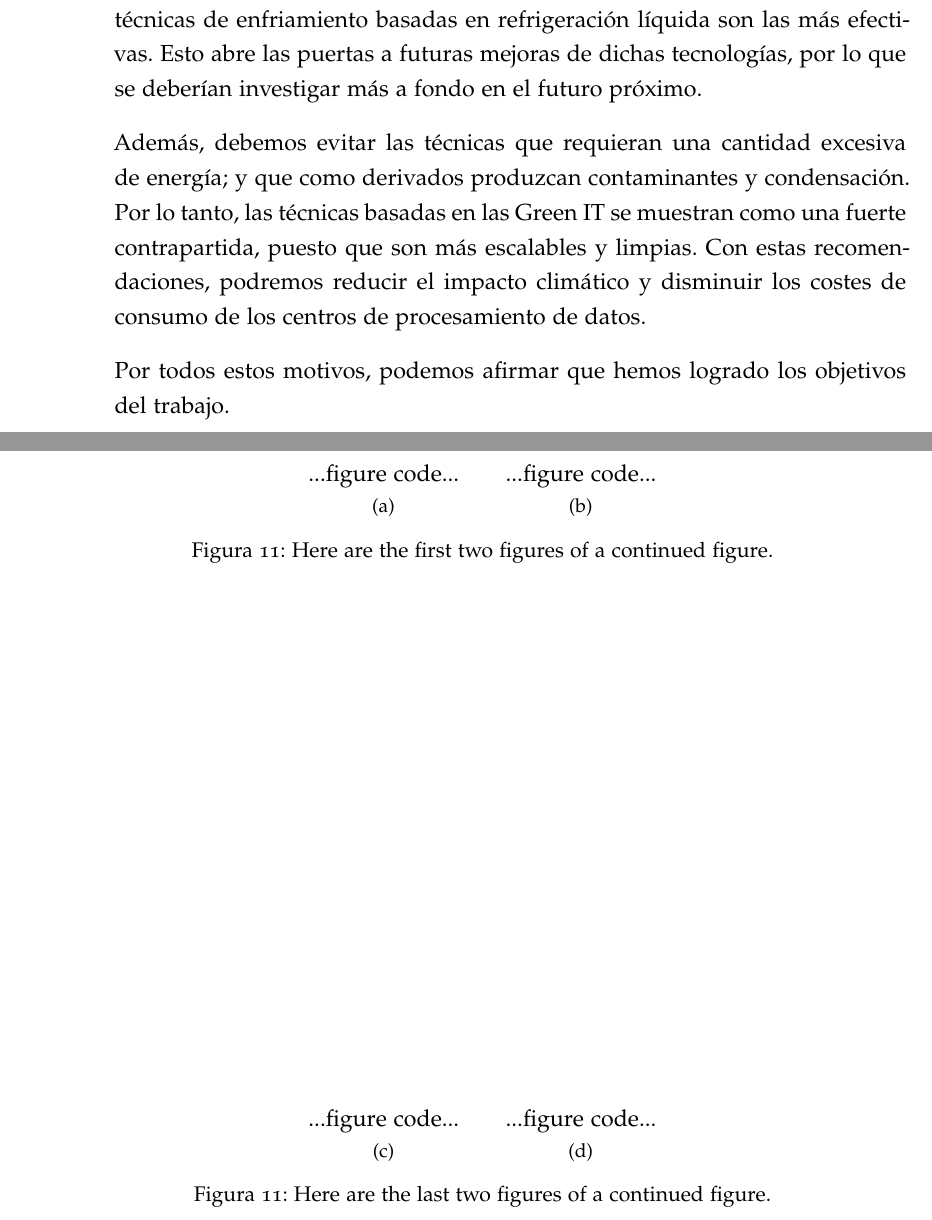
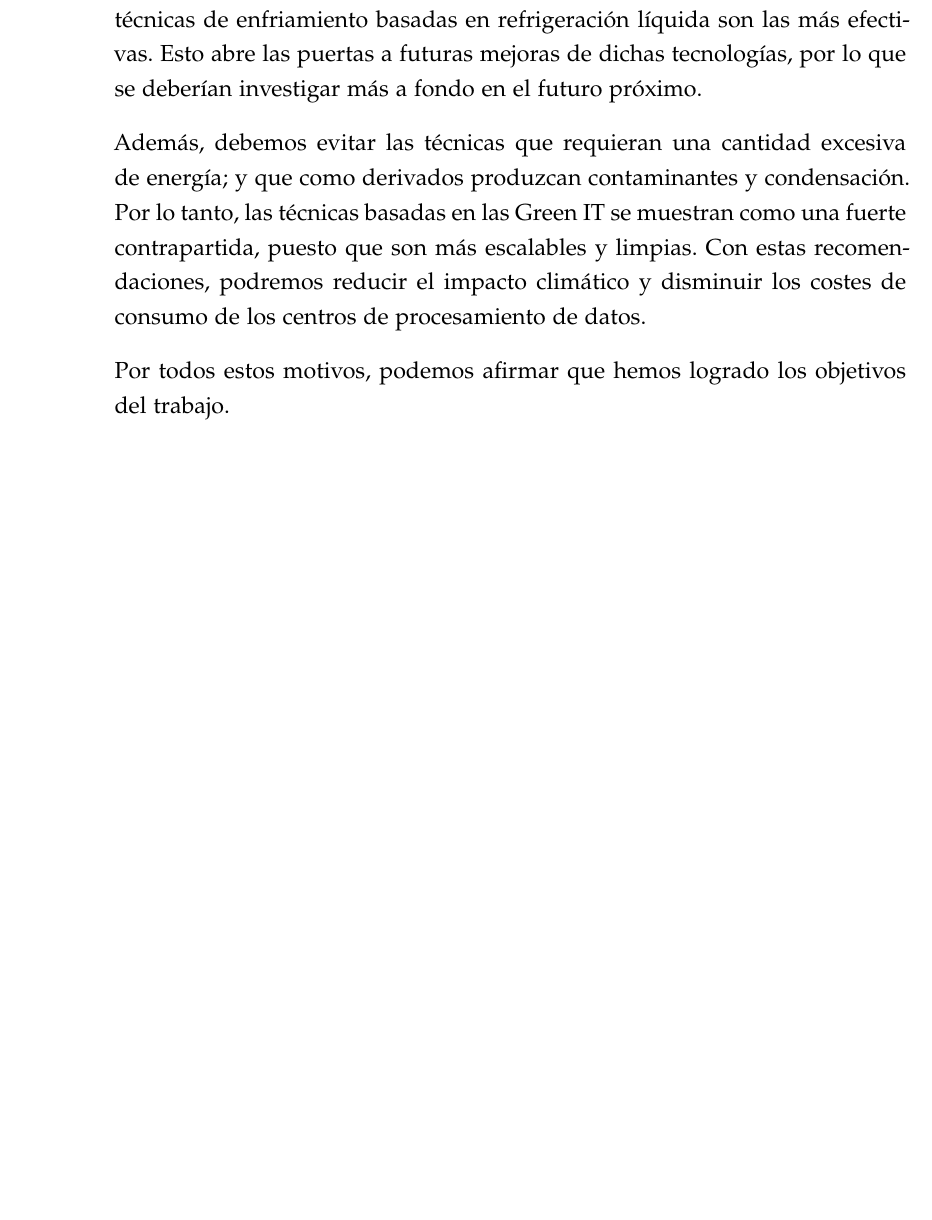
Before and after one commit to Mapachana/Trabajo-SWAP, a LaTeX thesis (main.tex, which reads trabajo.tex): two parts of pages 21 and 22 of 24 before the commit and part of page 21 of 23 after it, the two joined at a grey line, cut so that both start at the same text, the shorter picture padded with empty space. Compiled offline with pdfLaTeX; a missing font is replaced by an installed copy or a similar font.

Commit message:
Quito las dos figuras últimas (que imagino que serían templates)

```diff
--- a/trabajo.tex
+++ b/trabajo.tex
@@ -314,22 +314,3 @@ Con respecto a las diferentes soluciones analizadas, podemos concluir que las t
 Además, debemos evitar las técnicas que requieran una cantidad excesiva de energía; y que como derivados produzcan contaminantes y condensación. Por lo tanto, las técnicas basadas en las Green IT se muestran como una fuerte contrapartida, puesto que son más escalables y limpias. Con estas recomendaciones, podremos reducir el impacto climático y disminuir los costes de consumo de los centros de procesamiento de datos.
 
 Por todos estos motivos, podemos afirmar que hemos logrado los objetivos del trabajo.
-
-\begin{figure}%
-    \centering
-    \subfloat[][]{...figure code...}%
-    \qquad
-    \subfloat[][]{...figure code...}
-    \caption{Here are the first two figures of a continued figure.}%
-    \label{fig:cont}%
-\end{figure}
-
-\begin{figure}%
-    \ContinuedFloat
-    \centering
-    \subfloat[][]{...figure code...}%
-    \qquad
-    \subfloat[][]{...figure code...}
-    \caption[]{Here are the last two figures of a continued figure.}%
-    \label{fig:cont}%
-\end{figure}
```
